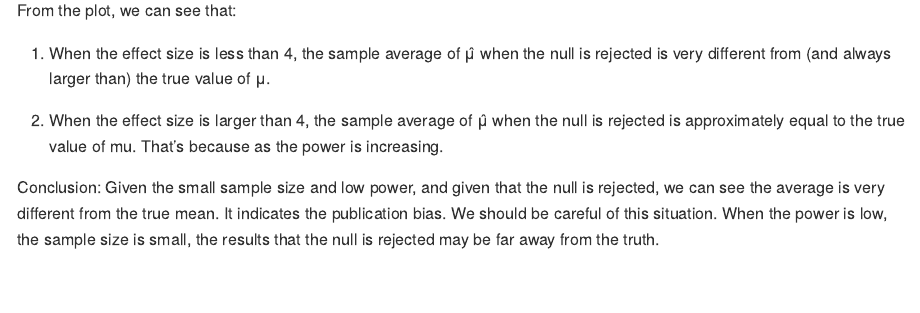
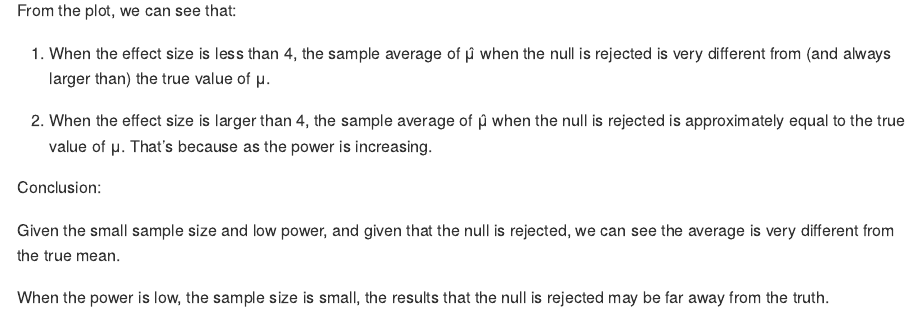
Before and after one commit to chengjialu/p8105_hw5_jc5457, an R Markdown document (p8105_hw5_jc5457.Rmd): the page in a window 1100 px wide, from 10770 px down. Rendered offline with R 4.5, knitr and Pandoc, with nearby package versions; code that draws random numbers runs with fixed seeds of ours; some code elsewhere in the file could not run offline.

Commit message:
finalized description

```diff
--- a/p8105_hw5_jc5457.Rmd
+++ b/p8105_hw5_jc5457.Rmd
@@ -311,6 +311,10 @@ From the plot, we can see that:
 
 1. When the effect size is less than 4, the sample average of μ̂ when the null is rejected is very different from (and always larger than) the true value of μ.
 
-2. When the effect size is larger than 4, the sample average of μ̂ when the null is rejected is approximately equal to the true value of mu. That’s because as the power is increasing.
+2. When the effect size is larger than 4, the sample average of μ̂ when the null is rejected is approximately equal to the true value of μ. That’s because as the power is increasing.
 
-Conclusion: Given the small sample size and low power, and given that the null is rejected, we can see the average is very different from the true mean. It indicates the publication bias. We should be careful of this situation. When the power is low, the sample size is small, the results that the null is rejected may be far away from the truth.
+Conclusion:
+
+Given the small sample size and low power, and given that the null is rejected, we can see the average is very different from the true mean.
+
+When the power is low, the sample size is small, the results that the null is rejected may be far away from the truth.
```
Also changed, not shown: p8105_hw5_jc5457.md, p8105_hw5_jc5457_files/figure-gfm/unnamed-chunk-14-1.png (added), p8105_hw5_jc5457_files/figure-gfm/unnamed-chunk-15-1.png (added), p8105_hw5_jc5457_files/figure-gfm/unnamed-chunk-16-1.png (added).
